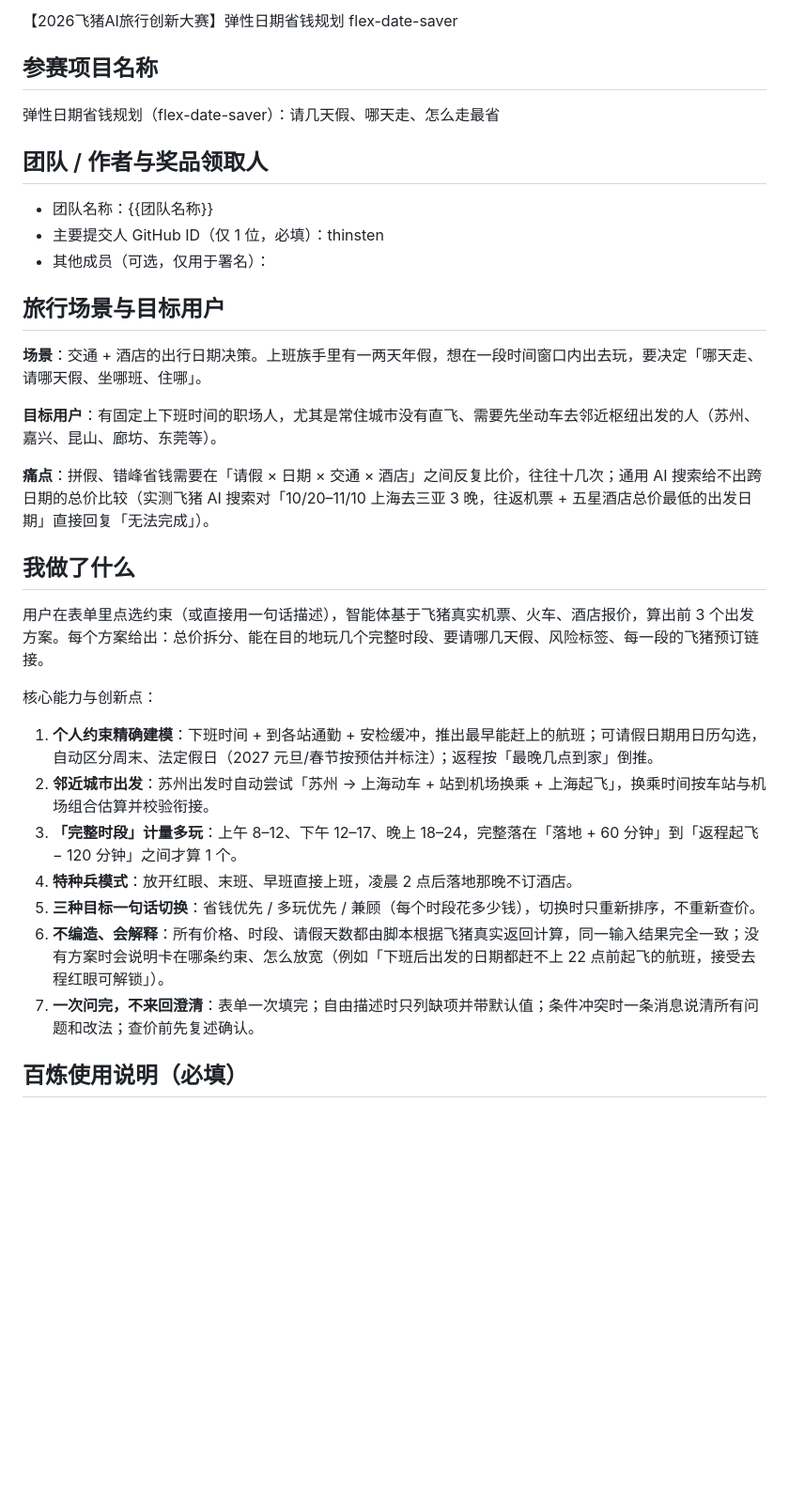
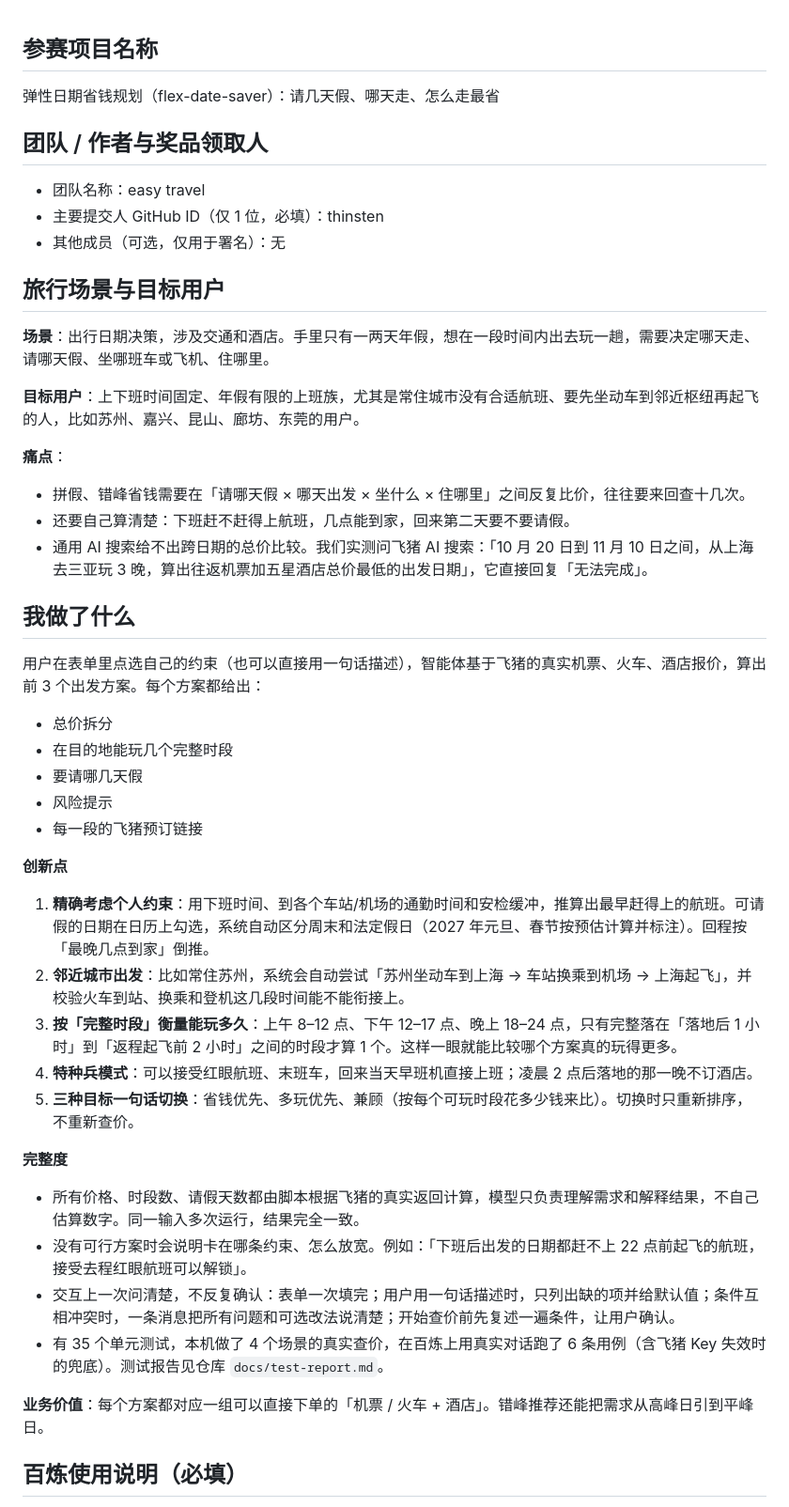
Before and after one commit to thinsten/flex-date-saver, a Markdown page: docs/submission.md, the part around one of its changes. Shown at 94% size. GitHub-like rendering; blank space fills up the shorter version.

```diff
--- a/docs/submission.md
+++ b/docs/submission.md
@@ -1,36 +1,51 @@
-【2026飞猪AI旅行创新大赛】弹性日期省钱规划 flex-date-saver
-
 ## 参赛项目名称
 
 弹性日期省钱规划（flex-date-saver）：请几天假、哪天走、怎么走最省
 
 ## 团队 / 作者与奖品领取人
 
-- 团队名称：{{团队名称}}
+- 团队名称：easy travel
 - 主要提交人 GitHub ID（仅 1 位，必填）：thinsten
-- 其他成员（可选，仅用于署名）：
+- 其他成员（可选，仅用于署名）：无
 
 ## 旅行场景与目标用户
 
-**场景**：交通 + 酒店的出行日期决策。上班族手里有一两天年假，想在一段时间窗口内出去玩，要决定「哪天走、请哪天假、坐哪班、住哪」。
+**场景**：出行日期决策，涉及交通和酒店。手里只有一两天年假，想在一段时间内出去玩一趟，需要决定哪天走、请哪天假、坐哪班车或飞机、住哪里。
 
-**目标用户**：有固定上下班时间的职场人，尤其是常住城市没有直飞、需要先坐动车去邻近枢纽出发的人（苏州、嘉兴、昆山、廊坊、东莞等）。
+**目标用户**：上下班时间固定、年假有限的上班族，尤其是常住城市没有合适航班、要先坐动车到邻近枢纽再起飞的人，比如苏州、嘉兴、昆山、廊坊、东莞的用户。
 
-**痛点**：拼假、错峰省钱需要在「请假 × 日期 × 交通 × 酒店」之间反复比价，往往十几次；通用 AI 搜索给不出跨日期的总价比较（实测飞猪 AI 搜索对「10/20–11/10 上海去三亚 3 晚，往返机票 + 五星酒店总价最低的出发日期」直接回复「无法完成」）。
+**痛点**：
+
+- 拼假、错峰省钱需要在「请哪天假 × 哪天出发 × 坐什么 × 住哪里」之间反复比价，往往要来回查十几次。
+- 还要自己算清楚：下班赶不赶得上航班，几点能到家，回来第二天要不要请假。
+- 通用 AI 搜索给不出跨日期的总价比较。我们实测问飞猪 AI 搜索：「10 月 20 日到 11 月 10 日之间，从上海去三亚玩 3 晚，算出往返机票加五星酒店总价最低的出发日期」，它直接回复「无法完成」。
 
 ## 我做了什么
 
-用户在表单里点选约束（或直接用一句话描述），智能体基于飞猪真实机票、火车、酒店报价，算出前 3 个出发方案。每个方案给出：总价拆分、能在目的地玩几个完整时段、要请哪几天假、风险标签、每一段的飞猪预订链接。
+用户在表单里点选自己的约束（也可以直接用一句话描述），智能体基于飞猪的真实机票、火车、酒店报价，算出前 3 个出发方案。每个方案都给出：
 
-核心能力与创新点：
+- 总价拆分
+- 在目的地能玩几个完整时段
+- 要请哪几天假
+- 风险提示
+- 每一段的飞猪预订链接
 
-1. **个人约束精确建模**：下班时间 + 到各站通勤 + 安检缓冲，推出最早能赶上的航班；可请假日期用日历勾选，自动区分周末、法定假日（2027 元旦/春节按预估并标注）；返程按「最晚几点到家」倒推。
-2. **邻近城市出发**：苏州出发时自动尝试「苏州 → 上海动车 + 站到机场换乘 + 上海起飞」，换乘时间按车站与机场组合估算并校验衔接。
-3. **「完整时段」计量多玩**：上午 8–12、下午 12–17、晚上 18–24，完整落在「落地 + 60 分钟」到「返程起飞 − 120 分钟」之间才算 1 个。
-4. **特种兵模式**：放开红眼、末班、早班直接上班，凌晨 2 点后落地那晚不订酒店。
-5. **三种目标一句话切换**：省钱优先 / 多玩优先 / 兼顾（每个时段花多少钱），切换时只重新排序，不重新查价。
-6. **不编造、会解释**：所有价格、时段、请假天数都由脚本根据飞猪真实返回计算，同一输入结果完全一致；没有方案时会说明卡在哪条约束、怎么放宽（例如「下班后出发的日期都赶不上 22 点前起飞的航班，接受去程红眼可解锁」）。
-7. **一次问完，不来回澄清**：表单一次填完；自由描述时只列缺项并带默认值；条件冲突时一条消息说清所有问题和改法；查价前先复述确认。
+**创新点**
+
+1. **精确考虑个人约束**：用下班时间、到各个车站/机场的通勤时间和安检缓冲，推算出最早赶得上的航班。可请假的日期在日历上勾选，系统自动区分周末和法定假日（2027 年元旦、春节按预估计算并标注）。回程按「最晚几点到家」倒推。
+2. **邻近城市出发**：比如常住苏州，系统会自动尝试「苏州坐动车到上海 → 车站换乘到机场 → 上海起飞」，并校验火车到站、换乘和登机这几段时间能不能衔接上。
+3. **按「完整时段」衡量能玩多久**：上午 8–12 点、下午 12–17 点、晚上 18–24 点，只有完整落在「落地后 1 小时」到「返程起飞前 2 小时」之间的时段才算 1 个。这样一眼就能比较哪个方案真的玩得更多。
+4. **特种兵模式**：可以接受红眼航班、末班车，回来当天早班机直接上班；凌晨 2 点后落地的那一晚不订酒店。
+5. **三种目标一句话切换**：省钱优先、多玩优先、兼顾（按每个可玩时段花多少钱来比）。切换时只重新排序，不重新查价。
+
+**完整度**
+
+- 所有价格、时段数、请假天数都由脚本根据飞猪的真实返回计算，模型只负责理解需求和解释结果，不自己估算数字。同一输入多次运行，结果完全一致。
+- 没有可行方案时会说明卡在哪条约束、怎么放宽。例如：「下班后出发的日期都赶不上 22 点前起飞的航班，接受去程红眼航班可以解锁」。
+- 交互上一次问清楚，不反复确认：表单一次填完；用户用一句话描述时，只列出缺的项并给默认值；条件互相冲突时，一条消息把所有问题和可选改法说清楚；开始查价前先复述一遍条件，让用户确认。
+- 有 35 个单元测试，本机做了 4 个场景的真实查价，在百炼上用真实对话跑了 6 条用例（含飞猪 Key 失效时的兜底）。测试报告见仓库 `docs/test-report.md`。
+
+**业务价值**：每个方案都对应一组可以直接下单的「机票 / 火车 + 酒店」。错峰推荐还能把需求从高峰日引到平峰日。
 
 ## 百炼使用说明（必填）
 
```
Also changed, not shown: other parts of docs/submission.md (+75 -19 lines).
